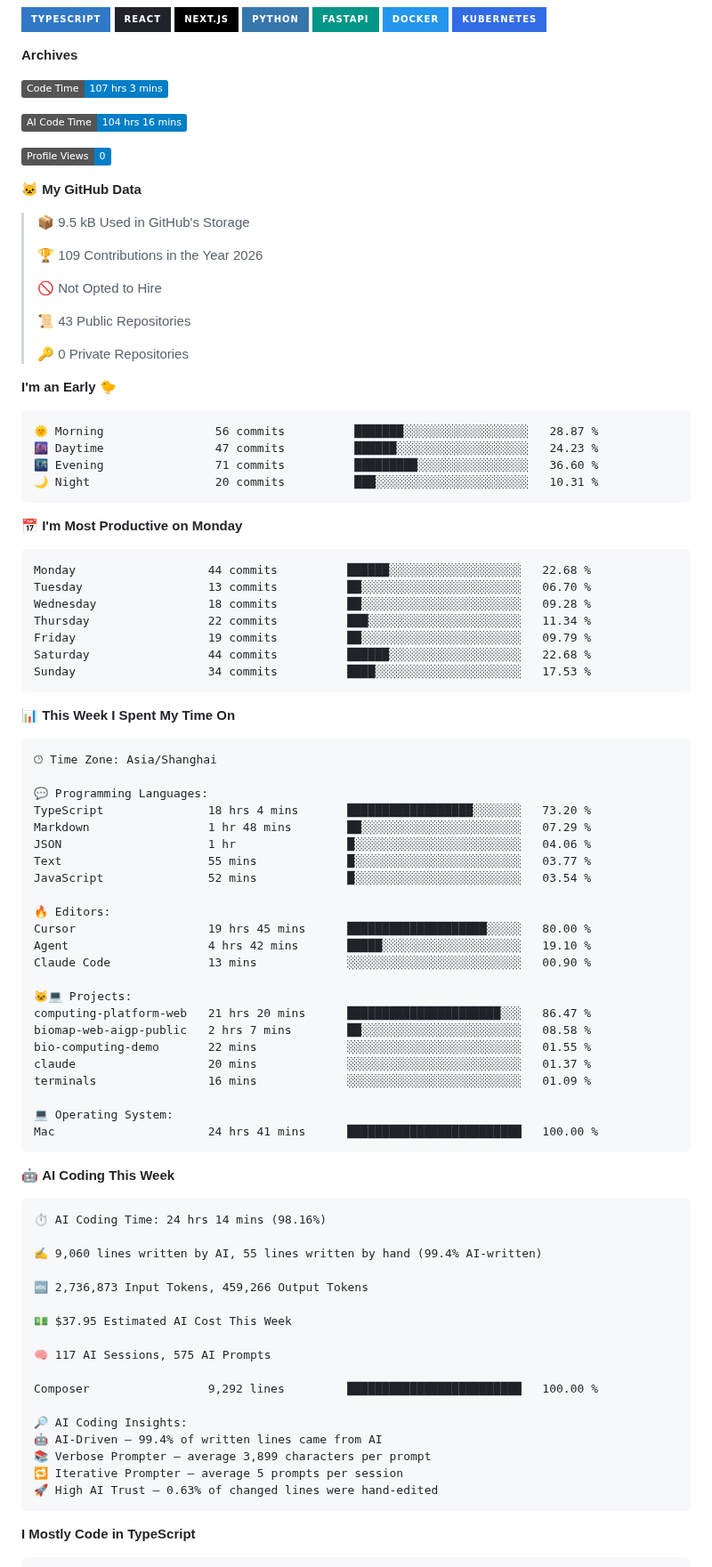
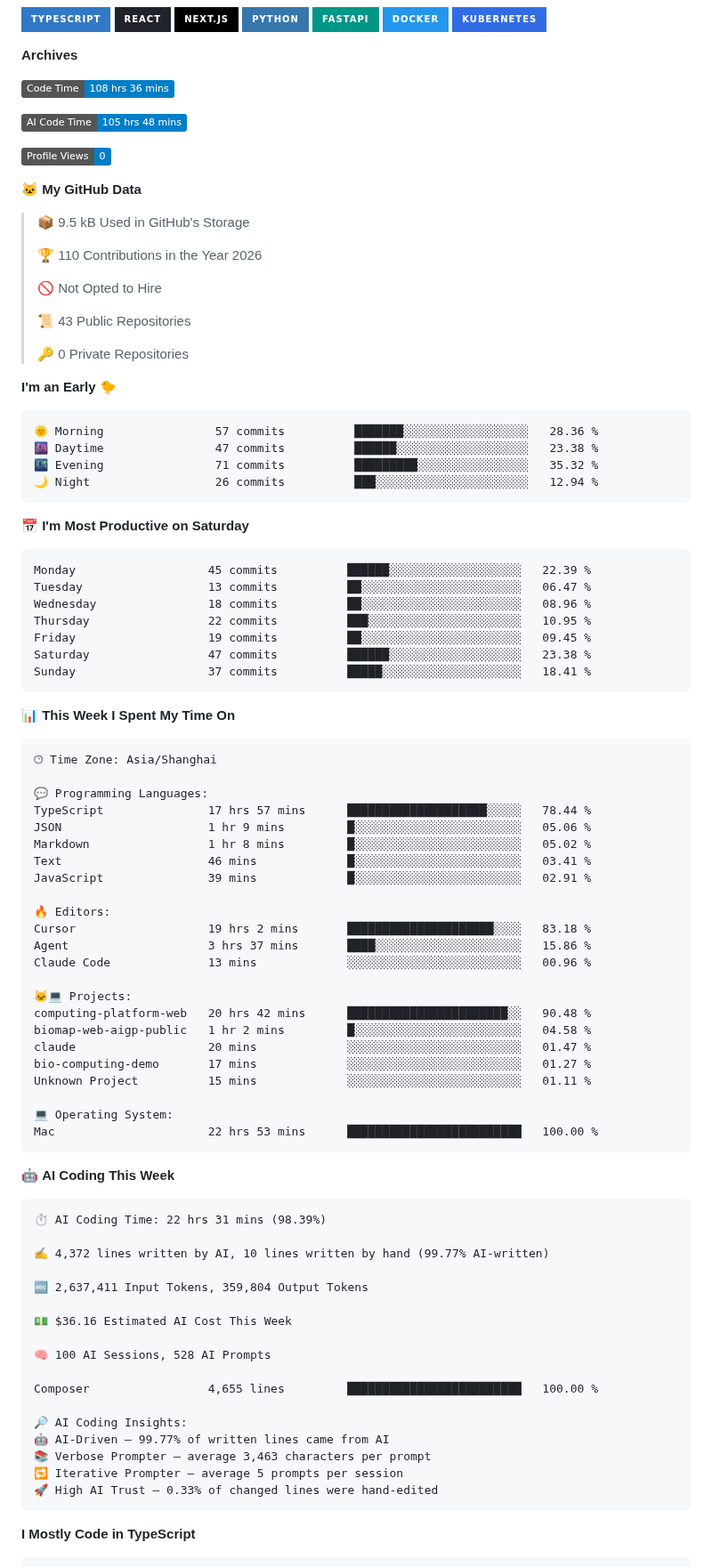
Before and after one commit to born-in-autumn/born-in-autumn, a Markdown page: README.md, the part around one of its changes. Shown at 89% size. Drawn GitHub-style; badges without logos.

Commit message:
Updated with Dev Metrics

````diff
--- a/README.md
+++ b/README.md
@@ -24,9 +24,9 @@ My core tech stack: TypeScript, React/Next.js, Python, FastAPI, Docker, Kubernet
 **Archives**
 
 <!--START_SECTION:waka-->
-![Code Time](http://img.shields.io/badge/Code%20Time-107%20hrs%203%20mins-blue?style=flat)
+![Code Time](http://img.shields.io/badge/Code%20Time-108%20hrs%2036%20mins-blue?style=flat)
 
-![AI Code Time](http://img.shields.io/badge/AI%20Code%20Time-104%20hrs%2016%20mins-blue?style=flat)
+![AI Code Time](http://img.shields.io/badge/AI%20Code%20Time-105%20hrs%2048%20mins-blue?style=flat)
 
 ![Profile Views](http://img.shields.io/badge/Profile%20Views-0-blue?style=flat)
 
@@ -34,7 +34,7 @@ My core tech stack: TypeScript, React/Next.js, Python, FastAPI, Docker, Kubernet
 
 > 📦 9.5 kB Used in GitHub's Storage
  >
-> 🏆 109 Contributions in the Year 2026
+> 🏆 110 Contributions in the Year 2026
  >
 > 🚫 Not Opted to Hire
  >
@@ -45,21 +45,21 @@ My core tech stack: TypeScript, React/Next.js, Python, FastAPI, Docker, Kubernet
 **I'm an Early 🐤**
 
 ```text
-🌞 Morning                56 commits          ███████░░░░░░░░░░░░░░░░░░   28.87 %
-🌆 Daytime                47 commits          ██████░░░░░░░░░░░░░░░░░░░   24.23 %
-🌃 Evening                71 commits          █████████░░░░░░░░░░░░░░░░   36.60 %
-🌙 Night                  20 commits          ███░░░░░░░░░░░░░░░░░░░░░░   10.31 %
+🌞 Morning                57 commits          ███████░░░░░░░░░░░░░░░░░░   28.36 %
+🌆 Daytime                47 commits          ██████░░░░░░░░░░░░░░░░░░░   23.38 %
+🌃 Evening                71 commits          █████████░░░░░░░░░░░░░░░░   35.32 %
+🌙 Night                  26 commits          ███░░░░░░░░░░░░░░░░░░░░░░   12.94 %
 ```
-📅 **I'm Most Productive on Monday**
+📅 **I'm Most Productive on Saturday**
 
 ```text
-Monday                   44 commits          ██████░░░░░░░░░░░░░░░░░░░   22.68 %
-Tuesday                  13 commits          ██░░░░░░░░░░░░░░░░░░░░░░░   06.70 %
-Wednesday                18 commits          ██░░░░░░░░░░░░░░░░░░░░░░░   09.28 %
-Thursday                 22 commits          ███░░░░░░░░░░░░░░░░░░░░░░   11.34 %
-Friday                   19 commits          ██░░░░░░░░░░░░░░░░░░░░░░░   09.79 %
-Saturday                 44 commits          ██████░░░░░░░░░░░░░░░░░░░   22.68 %
-Sunday                   34 commits          ████░░░░░░░░░░░░░░░░░░░░░   17.53 %
+Monday                   45 commits          ██████░░░░░░░░░░░░░░░░░░░   22.39 %
+Tuesday                  13 commits          ██░░░░░░░░░░░░░░░░░░░░░░░   06.47 %
+Wednesday                18 commits          ██░░░░░░░░░░░░░░░░░░░░░░░   08.96 %
+Thursday                 22 commits          ███░░░░░░░░░░░░░░░░░░░░░░   10.95 %
+Friday                   19 commits          ██░░░░░░░░░░░░░░░░░░░░░░░   09.45 %
+Saturday                 47 commits          ██████░░░░░░░░░░░░░░░░░░░   23.38 %
+Sunday                   37 commits          █████░░░░░░░░░░░░░░░░░░░░   18.41 %
 ```
 
 
@@ -69,48 +69,48 @@ Sunday                   34 commits          ████░░░░░░░
 🕑︎ Time Zone: Asia/Shanghai
 
 💬 Programming Languages:
-TypeScript               18 hrs 4 mins       ██████████████████░░░░░░░   73.20 %
-Markdown                 1 hr 48 mins        ██░░░░░░░░░░░░░░░░░░░░░░░   07.29 %
-JSON                     1 hr                █░░░░░░░░░░░░░░░░░░░░░░░░   04.06 %
-Text                     55 mins             █░░░░░░░░░░░░░░░░░░░░░░░░   03.77 %
-JavaScript               52 mins             █░░░░░░░░░░░░░░░░░░░░░░░░   03.54 %
+TypeScript               17 hrs 57 mins      ████████████████████░░░░░   78.44 %
+JSON                     1 hr 9 mins         █░░░░░░░░░░░░░░░░░░░░░░░░   05.06 %
+Markdown                 1 hr 8 mins         █░░░░░░░░░░░░░░░░░░░░░░░░   05.02 %
+Text                     46 mins             █░░░░░░░░░░░░░░░░░░░░░░░░   03.41 %
+JavaScript               39 mins             █░░░░░░░░░░░░░░░░░░░░░░░░   02.91 %
 
 🔥 Editors:
-Cursor                   19 hrs 45 mins      ████████████████████░░░░░   80.00 %
-Agent                    4 hrs 42 mins       █████░░░░░░░░░░░░░░░░░░░░   19.10 %
-Claude Code              13 mins             ░░░░░░░░░░░░░░░░░░░░░░░░░   00.90 %
+Cursor                   19 hrs 2 mins       █████████████████████░░░░   83.18 %
+Agent                    3 hrs 37 mins       ████░░░░░░░░░░░░░░░░░░░░░   15.86 %
+Claude Code              13 mins             ░░░░░░░░░░░░░░░░░░░░░░░░░   00.96 %
 
 🐱‍💻 Projects:
-computing-platform-web   21 hrs 20 mins      ██████████████████████░░░   86.47 %
-biomap-web-aigp-public   2 hrs 7 mins        ██░░░░░░░░░░░░░░░░░░░░░░░   08.58 %
-bio-computing-demo       22 mins             ░░░░░░░░░░░░░░░░░░░░░░░░░   01.55 %
-claude                   20 mins             ░░░░░░░░░░░░░░░░░░░░░░░░░   01.37 %
-terminals                16 mins             ░░░░░░░░░░░░░░░░░░░░░░░░░   01.09 %
+computing-platform-web   20 hrs 42 mins      ███████████████████████░░   90.48 %
+biomap-web-aigp-public   1 hr 2 mins         █░░░░░░░░░░░░░░░░░░░░░░░░   04.58 %
+claude                   20 mins             ░░░░░░░░░░░░░░░░░░░░░░░░░   01.47 %
+bio-computing-demo       17 mins             ░░░░░░░░░░░░░░░░░░░░░░░░░   01.27 %
+Unknown Project          15 mins             ░░░░░░░░░░░░░░░░░░░░░░░░░   01.11 %
 
 💻 Operating System:
-Mac                      24 hrs 41 mins      █████████████████████████   100.00 %
+Mac                      22 hrs 53 mins      █████████████████████████   100.00 %
 ```
 
 🤖 **AI Coding This Week**
 
 ```text
-⏱ AI Coding Time: 24 hrs 14 mins (98.16%)
+⏱ AI Coding Time: 22 hrs 31 mins (98.39%)
 
-✍️ 9,060 lines written by AI, 55 lines written by hand (99.4% AI-written)
+✍️ 4,372 lines written by AI, 10 lines written by hand (99.77% AI-written)
 
-🔤 2,736,873 Input Tokens, 459,266 Output Tokens
+🔤 2,637,411 Input Tokens, 359,804 Output Tokens
 
-💵 $37.95 Estimated AI Cost This Week
+💵 $36.16 Estimated AI Cost This Week
 
-🧠 117 AI Sessions, 575 AI Prompts
+🧠 100 AI Sessions, 528 AI Prompts
 
-Composer                 9,292 lines         █████████████████████████   100.00 %
+Composer                 4,655 lines         █████████████████████████   100.00 %
 
 🔎 AI Coding Insights:
-🤖 AI-Driven — 99.4% of written lines came from AI
-📚 Verbose Prompter — average 3,899 characters per prompt
+🤖 AI-Driven — 99.77% of written lines came from AI
+📚 Verbose Prompter — average 3,463 characters per prompt
 🔁 Iterative Prompter — average 5 prompts per session
-🚀 High AI Trust — 0.63% of changed lines were hand-edited
+🚀 High AI Trust — 0.33% of changed lines were hand-edited
 ```
 
 **I Mostly Code in TypeScript**
````
Also changed, not shown: other parts of README.md (+1 -1 lines), assets/bar_graph.png.
